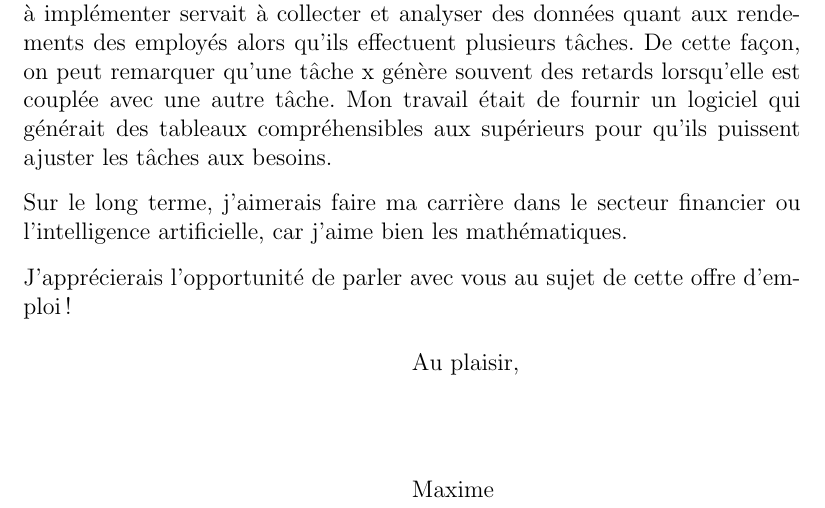
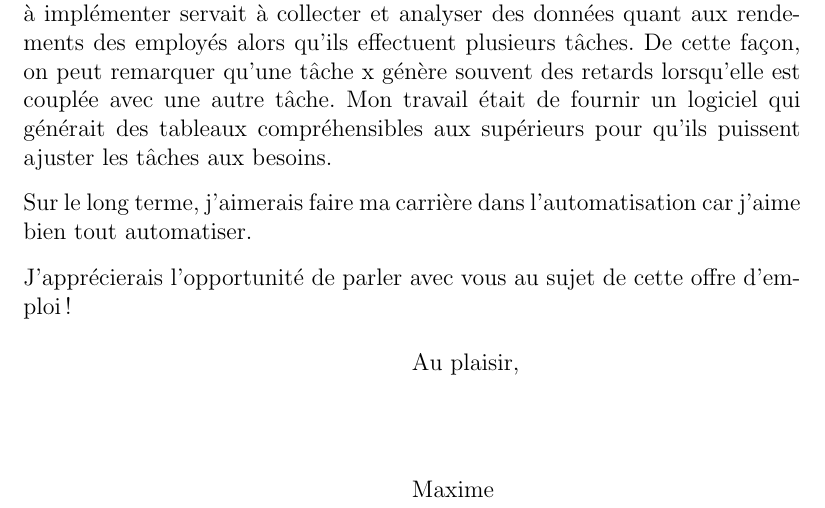
Before and after one commit to MaximeLaroche/Recherche-Stage, a LaTeX letter (lettre.tex): part of the page, cut so that both start at the same text. Compiled offline with pdfLaTeX.

Commit message:
Technicien(ne) support informatique

```diff
--- a/lettre.tex
+++ b/lettre.tex
@@ -17,7 +17,7 @@ Je suis une personne très motivée, débrouillarde et enjouée.
 
 J'ai de l'expérience en collecte et en analyse de données avec lors d'un stage chez Bombardier, en ingénierie de service. C'était un stage en génie électrique et j'ai eu la chance de travailler sur des projets liés au génie électrique et aussi au développement de logiciel. Le développement de logiciel était plus intéressant pour moi donc je me suis redirigé en génie informatique. Le logiciel à implémenter servait à collecter et analyser des données quant aux rendements des employés alors qu'ils effectuent plusieurs tâches. De cette façon, on peut remarquer qu'une tâche x génère souvent des retards lorsqu'elle est couplée avec une autre tâche. Mon travail était de fournir un logiciel qui générait des tableaux compréhensibles aux supérieurs pour qu'ils puissent ajuster les tâches aux besoins.
 
-Sur le long terme, j'aimerais faire ma carrière dans le secteur financier ou l'intelligence artificielle, car j'aime bien les mathématiques.
+Sur le long terme, j'aimerais faire ma carrière dans l'automatisation car j'aime bien tout automatiser.
 
 J'apprécierais l'opportunité de parler avec vous au sujet de cette offre d'emploi !
 
```
Also changed, not shown: Détail mandat.pdf, lettre.pdf.
